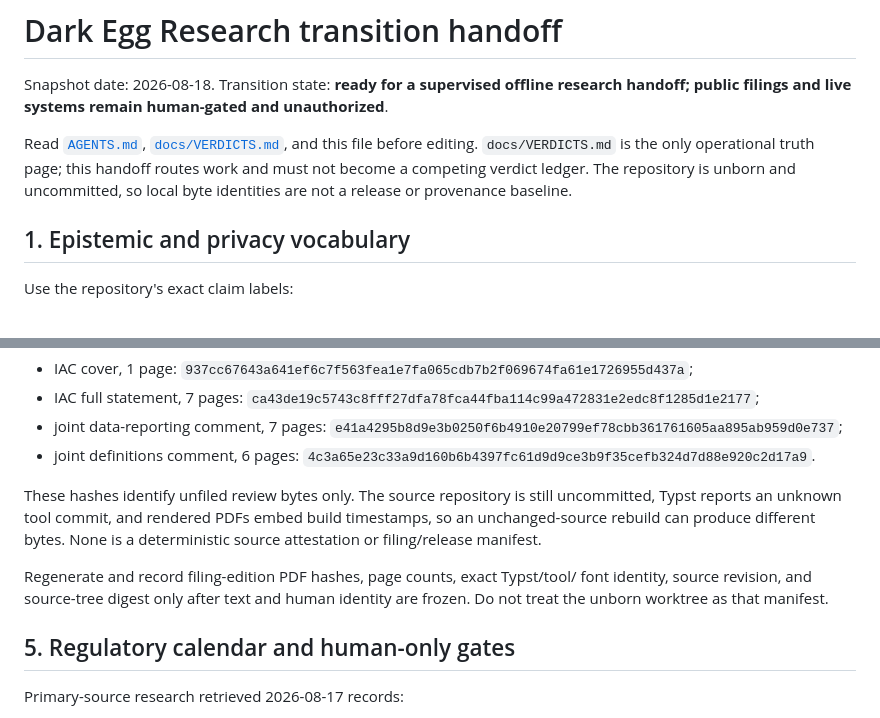
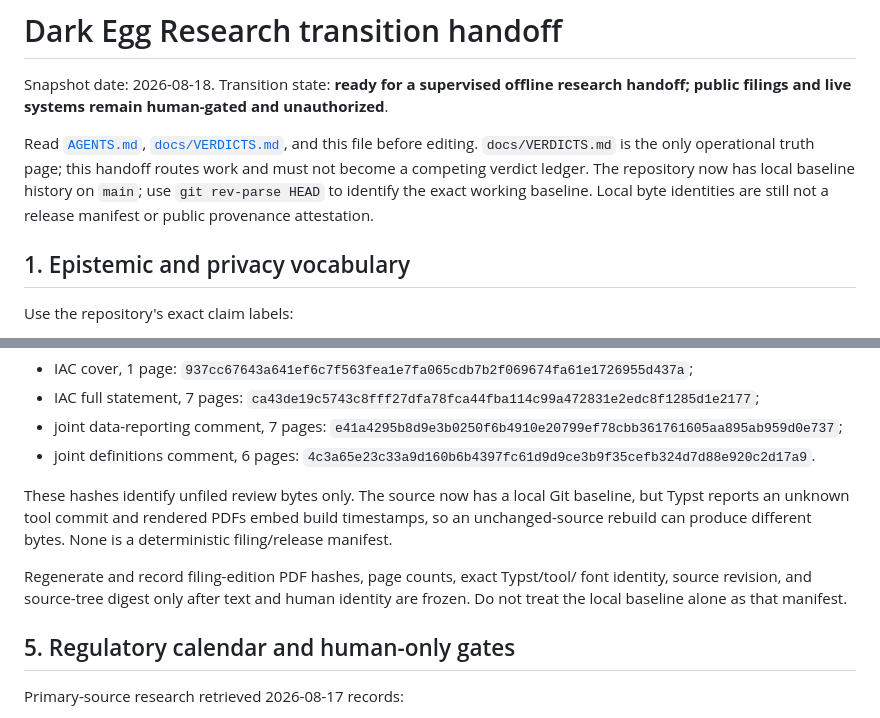
Before and after one commit to emberian/degg-research, a Markdown page: CLAUDE_HANDOFF.md, 2 parts joined by grey strips. Rendered like a GitHub page.

Commit message:
Record initialized repository baseline

```diff
--- a/CLAUDE_HANDOFF.md
+++ b/CLAUDE_HANDOFF.md
@@ -7,8 +7,9 @@ unauthorized**.
 Read [`AGENTS.md`](AGENTS.md), [`docs/VERDICTS.md`](docs/VERDICTS.md), and this
 file before editing. `docs/VERDICTS.md` is the only operational truth page; this
 handoff routes work and must not become a competing verdict ledger. The
-repository is unborn and uncommitted, so local byte identities are not a release
-or provenance baseline.
+repository now has local baseline history on `main`; use `git rev-parse HEAD` to
+identify the exact working baseline. Local byte identities are still not a
+release manifest or public provenance attestation.
 
 ## 1. Epistemic and privacy vocabulary
 
@@ -238,14 +239,14 @@ visual-QA build are:
 - joint definitions comment, 6 pages:
   `4c3a65e23c33a9d160b6b4397fc61d9d9ce3b9f35cefb324d7d88e920c2d17a9`.
 
-These hashes identify unfiled review bytes only. The source repository is still
-uncommitted, Typst reports an unknown tool commit, and rendered PDFs embed build
+These hashes identify unfiled review bytes only. The source now has a local Git
+baseline, but Typst reports an unknown tool commit and rendered PDFs embed build
 timestamps, so an unchanged-source rebuild can produce different bytes. None is
-a deterministic source attestation or filing/release manifest.
+a deterministic filing/release manifest.
 
 Regenerate and record filing-edition PDF hashes, page counts, exact Typst/tool/
 font identity, source revision, and source-tree digest only after text and human
-identity are frozen. Do not treat the unborn worktree as that manifest.
+identity are frozen. Do not treat the local baseline alone as that manifest.
 
 ## 5. Regulatory calendar and human-only gates
 
```
Also changed, not shown: docs/LOCAL_LINEAGE.md (+2 -2 lines).
